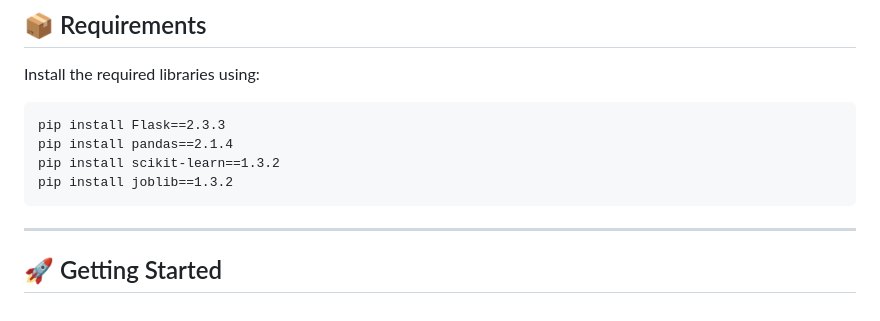
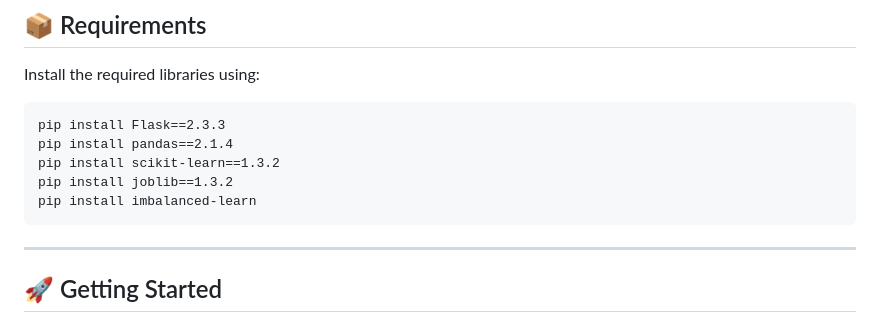
Before and after one commit to Gowthamipriya1307/Machine-Learning-Classification, a Markdown page: README.md, the part around the change. Drawn GitHub-style.

````diff
--- a/README.md
+++ b/README.md
@@ -97,6 +97,7 @@ pip install Flask==2.3.3
 pip install pandas==2.1.4
 pip install scikit-learn==1.3.2
 pip install joblib==1.3.2
+pip install imbalanced-learn
 ```
 
 ---
````
